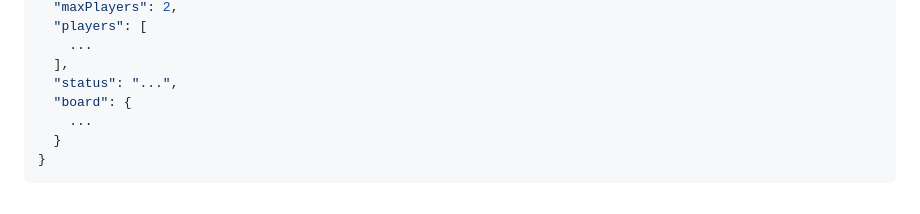
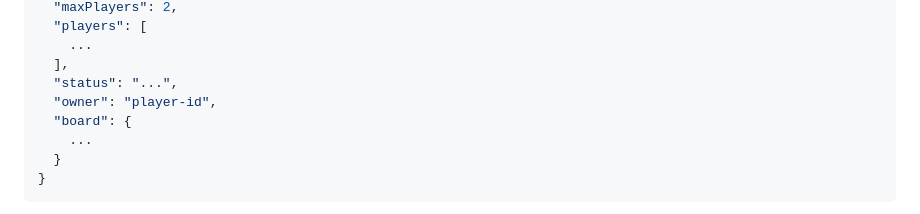
Before and after one commit to N3aar/Chess, a Markdown page: docs/WebsocketChess.md, the part around the change. Drawn GitHub-style.

Commit message:
docs(WSProtocol): fix room type example

```diff
--- a/docs/WebsocketChess.md
+++ b/docs/WebsocketChess.md
@@ -80,6 +80,7 @@ Rooms are used to group players together. A room can be public or private. A pub
     ...
   ],
   "status": "...",
+  "owner": "player-id",
   "board": {
     ...
   }
```
